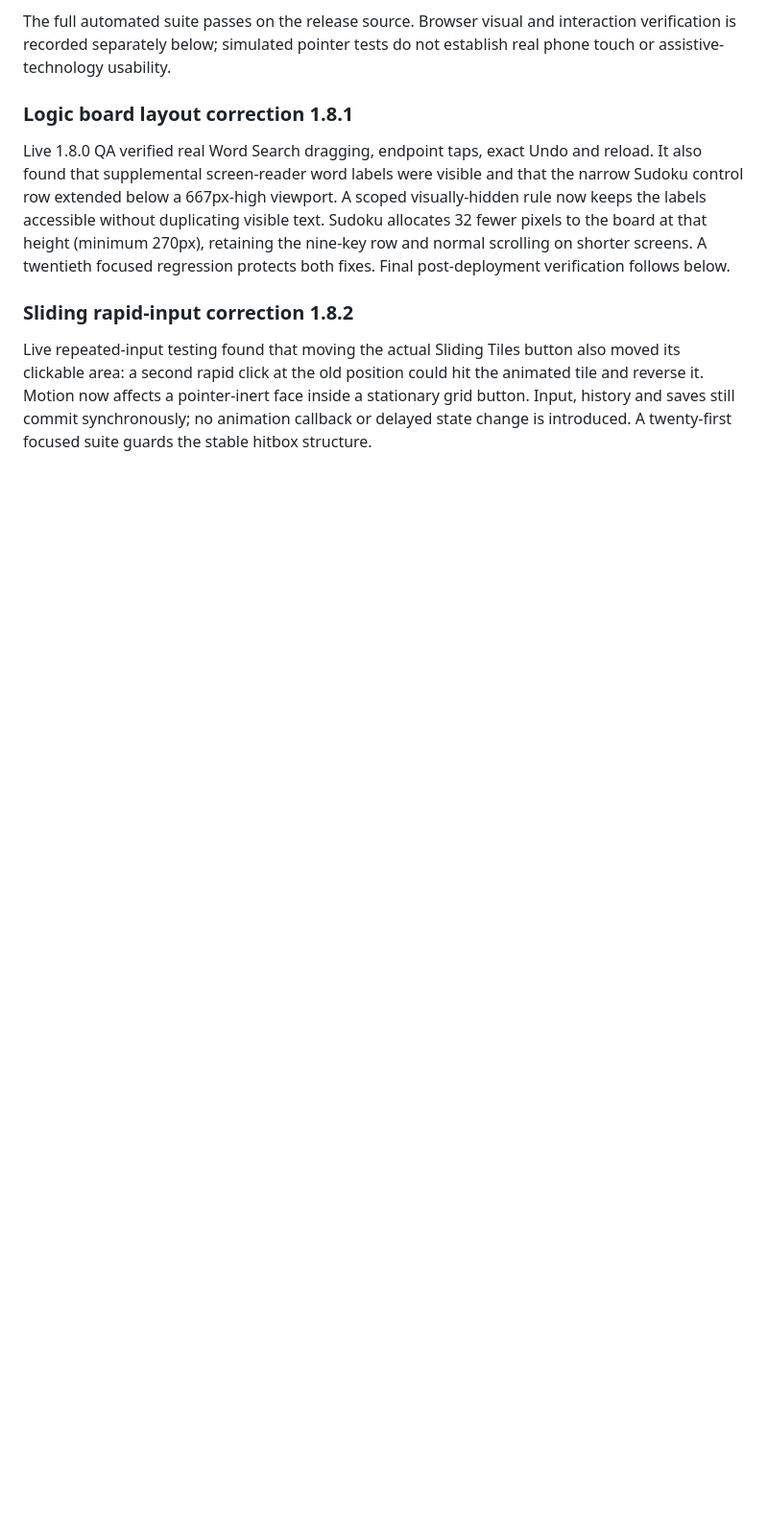
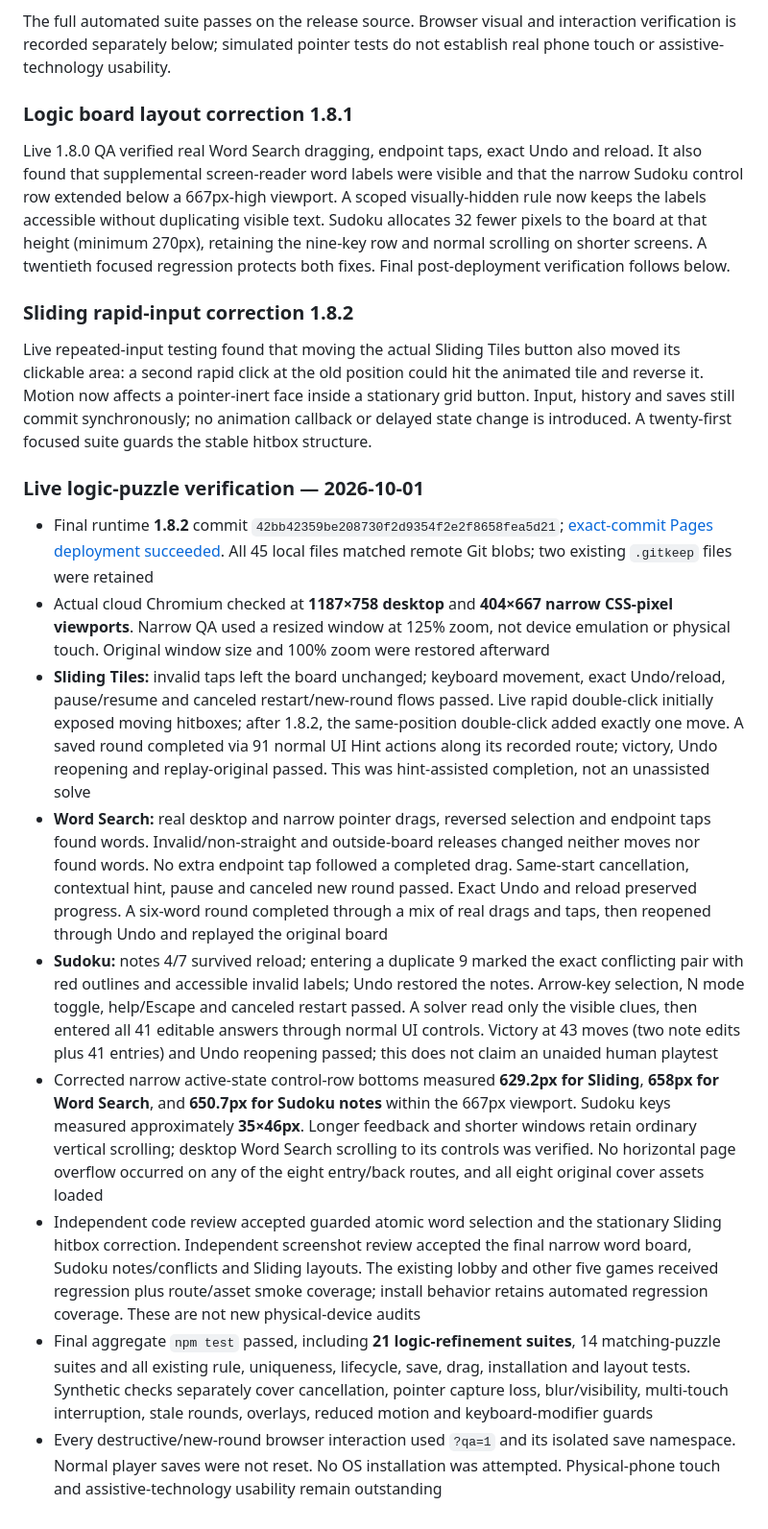
Before and after one commit to tongledi/pocket-puzzle-club, a Markdown page: README.md, the part around the change. Shown at 96% size. Rendered like a GitHub page; blank space fills up the shorter version.

Commit message:
Record verified logic puzzle release QA

```diff
--- a/README.md
+++ b/README.md
@@ -224,3 +224,15 @@ Live 1.8.0 QA verified real Word Search dragging, endpoint taps, exact Undo and
 ### Sliding rapid-input correction 1.8.2
 
 Live repeated-input testing found that moving the actual Sliding Tiles button also moved its clickable area: a second rapid click at the old position could hit the animated tile and reverse it. Motion now affects a pointer-inert face inside a stationary grid button. Input, history and saves still commit synchronously; no animation callback or delayed state change is introduced. A twenty-first focused suite guards the stable hitbox structure.
+
+### Live logic-puzzle verification — 2026-10-01
+
+- Final runtime **1.8.2** commit `42bb42359be208730f2d9354f2e2f8658fea5d21`; [exact-commit Pages deployment succeeded](https://github.com/tongledi/pocket-puzzle-club/actions/runs/36867100967). All 45 local files matched remote Git blobs; two existing `.gitkeep` files were retained
+- Actual cloud Chromium checked at **1187×758 desktop** and **404×667 narrow CSS-pixel viewports**. Narrow QA used a resized window at 125% zoom, not device emulation or physical touch. Original window size and 100% zoom were restored afterward
+- **Sliding Tiles:** invalid taps left the board unchanged; keyboard movement, exact Undo/reload, pause/resume and canceled restart/new-round flows passed. Live rapid double-click initially exposed moving hitboxes; after 1.8.2, the same-position double-click added exactly one move. A saved round completed via 91 normal UI Hint actions along its recorded route; victory, Undo reopening and replay-original passed. This was hint-assisted completion, not an unassisted solve
+- **Word Search:** real desktop and narrow pointer drags, reversed selection and endpoint taps found words. Invalid/non-straight and outside-board releases changed neither moves nor found words. No extra endpoint tap followed a completed drag. Same-start cancellation, contextual hint, pause and canceled new round passed. Exact Undo and reload preserved progress. A six-word round completed through a mix of real drags and taps, then reopened through Undo and replayed the original board
+- **Sudoku:** notes 4/7 survived reload; entering a duplicate 9 marked the exact conflicting pair with red outlines and accessible invalid labels; Undo restored the notes. Arrow-key selection, N mode toggle, help/Escape and canceled restart passed. A solver read only the visible clues, then entered all 41 editable answers through normal UI controls. Victory at 43 moves (two note edits plus 41 entries) and Undo reopening passed; this does not claim an unaided human playtest
+- Corrected narrow active-state control-row bottoms measured **629.2px for Sliding**, **658px for Word Search**, and **650.7px for Sudoku notes** within the 667px viewport. Sudoku keys measured approximately **35×46px**. Longer feedback and shorter windows retain ordinary vertical scrolling; desktop Word Search scrolling to its controls was verified. No horizontal page overflow occurred on any of the eight entry/back routes, and all eight original cover assets loaded
+- Independent code review accepted guarded atomic word selection and the stationary Sliding hitbox correction. Independent screenshot review accepted the final narrow word board, Sudoku notes/conflicts and Sliding layouts. The existing lobby and other five games received regression plus route/asset smoke coverage; install behavior retains automated regression coverage. These are not new physical-device audits
+- Final aggregate `npm test` passed, including **21 logic-refinement suites**, 14 matching-puzzle suites and all existing rule, uniqueness, lifecycle, save, drag, installation and layout tests. Synthetic checks separately cover cancellation, pointer capture loss, blur/visibility, multi-touch interruption, stale rounds, overlays, reduced motion and keyboard-modifier guards
+- Every destructive/new-round browser interaction used `?qa=1` and its isolated save namespace. Normal player saves were not reset. No OS installation was attempted. Physical-phone touch and assistive-technology usability remain outstanding
```
